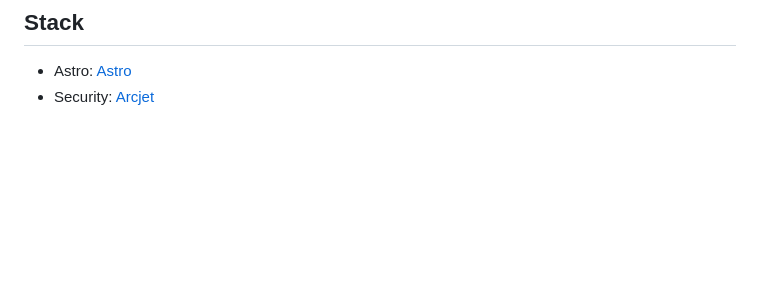
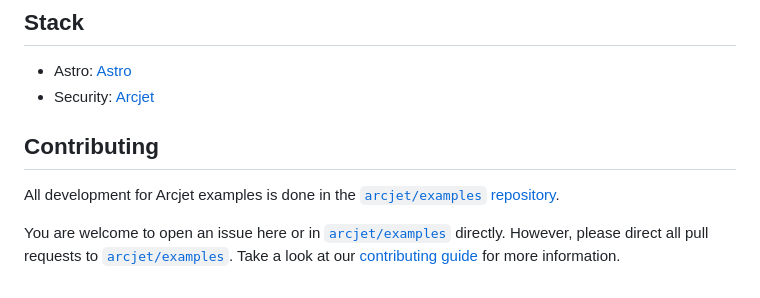
Before and after one commit to arcjet/examples, a Markdown page: examples/astro/README.md, the part around the change. GitHub-like rendering; blank space fills up the shorter version.

Commit message:
chore: Add contributing notice to Astro readme

```diff
--- a/examples/astro/README.md
+++ b/examples/astro/README.md
@@ -71,3 +71,16 @@ server](https://arcjet.com/discord).
 [vercel_button]: https://vercel.com/button
 [netlify_deploy]: https://app.netlify.com/start/deploy?repository=https://github.com/arcjet/example-astro
 [netlify_button]: https://www.netlify.com/img/deploy/button.svg
+
+## Contributing
+
+All development for Arcjet examples is done in the
+[`arcjet/examples` repository](https://github.com/arcjet/examples).
+
+You are welcome to open an issue here or in
+[`arcjet/examples`](https://github.com/arcjet/examples/issues) directly.
+However, please direct all pull requests to
+[`arcjet/examples`](https://github.com/arcjet/examples/pulls). Take a look at
+our
+[contributing guide](https://github.com/arcjet/examples/blob/main/CONTRIBUTING.md)
+for more information.
```
